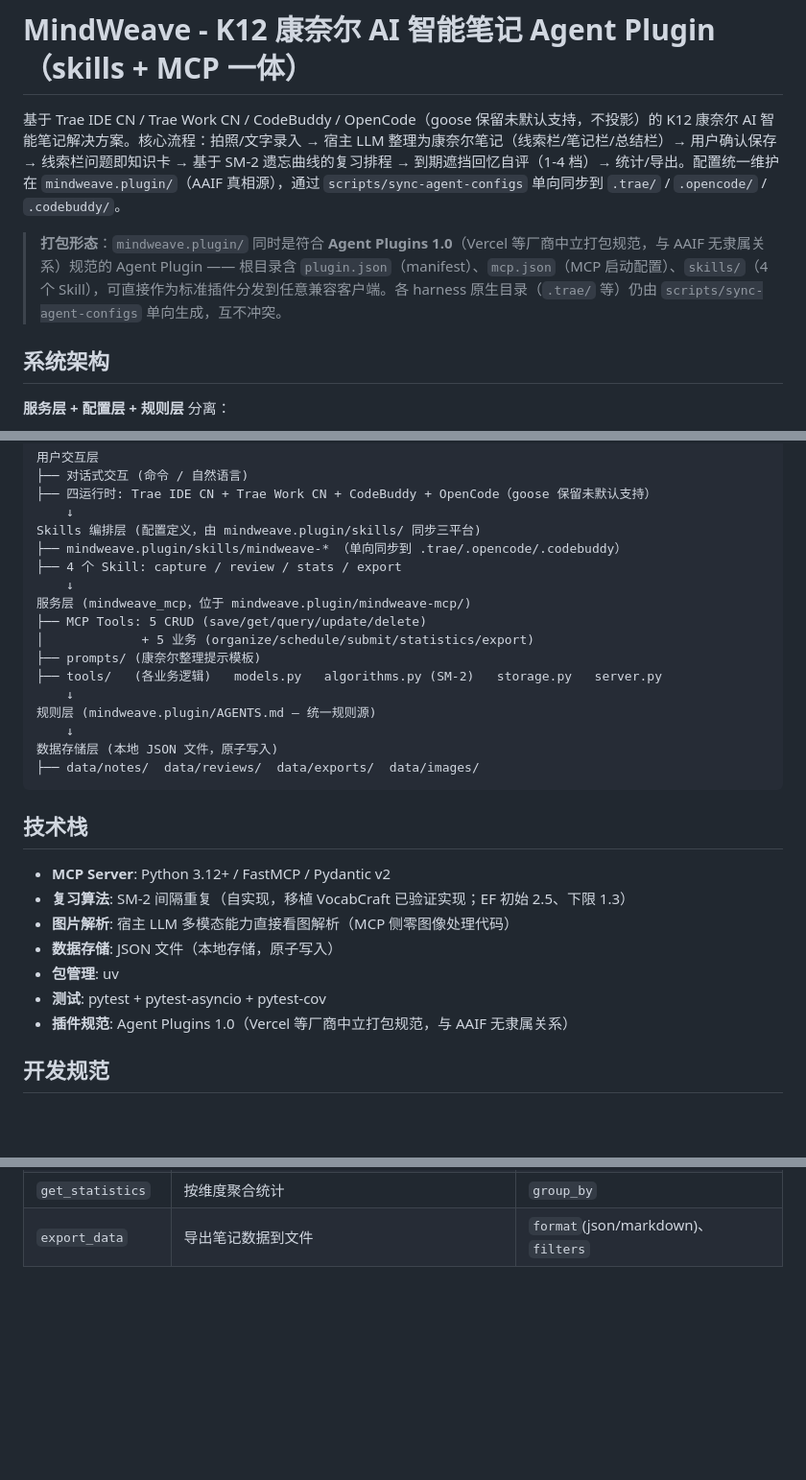
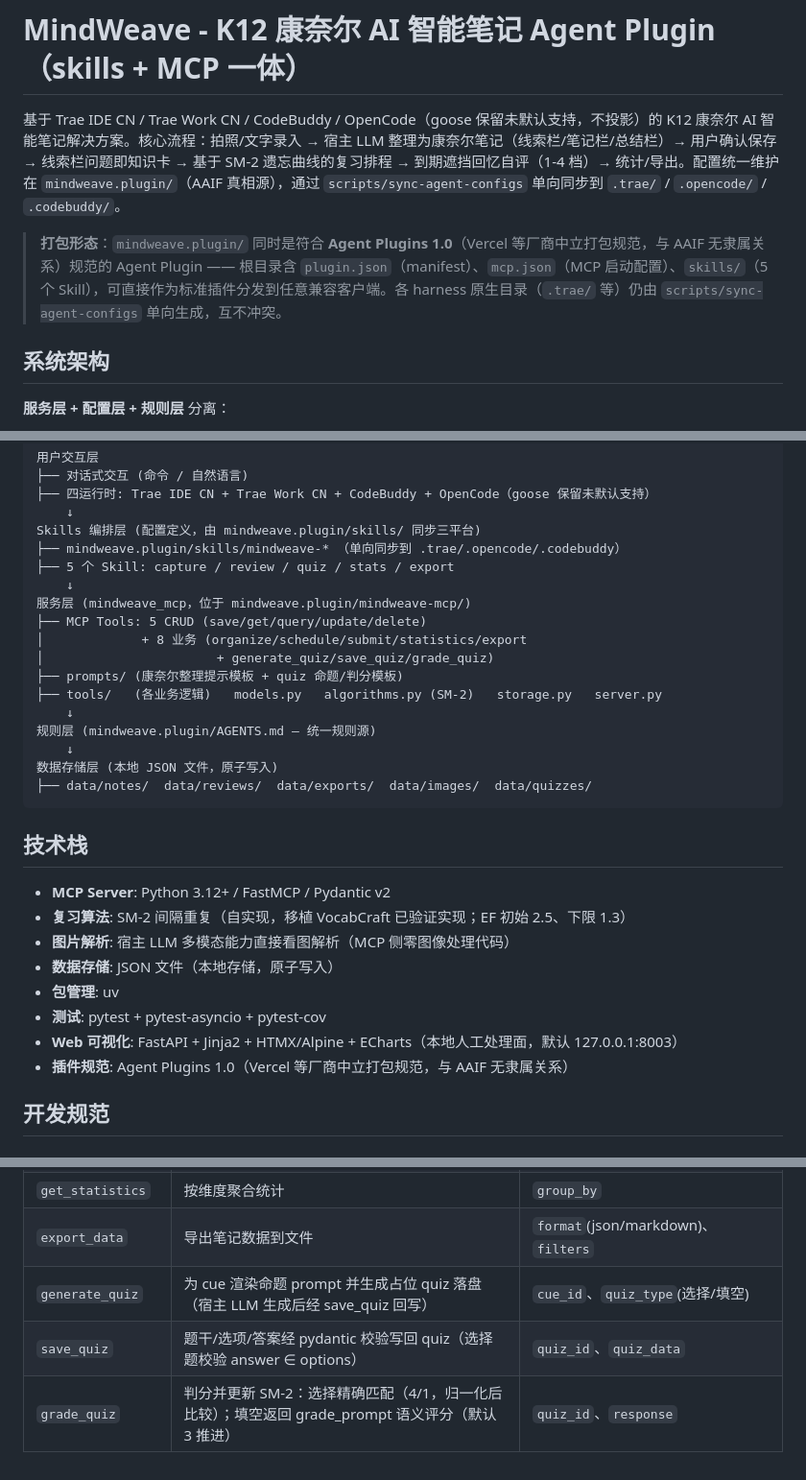
Before and after one commit to yecllsl/MindWeave, a Markdown page: mindweave.plugin/AGENTS.md, 3 parts joined by grey strips. Shown at 96% size. GitHub-like rendering; blank space fills up the shorter version.

Commit message:
docs(quiz): AGENTS.md 补 /quiz 命令、3 个 MCP 工具、web 层与 data/quizzes 说明

````diff
--- a/mindweave.plugin/AGENTS.md
+++ b/mindweave.plugin/AGENTS.md
@@ -2,7 +2,7 @@
 
 基于 Trae IDE CN / Trae Work CN / CodeBuddy / OpenCode（goose 保留未默认支持，不投影）的 K12 康奈尔 AI 智能笔记解决方案。核心流程：拍照/文字录入 → 宿主 LLM 整理为康奈尔笔记（线索栏/笔记栏/总结栏）→ 用户确认保存 → 线索栏问题即知识卡 → 基于 SM-2 遗忘曲线的复习排程 → 到期遮挡回忆自评（1-4 档）→ 统计/导出。配置统一维护在 `mindweave.plugin/`（AAIF 真相源），通过 `scripts/sync-agent-configs` 单向同步到 `.trae/` / `.opencode/` / `.codebuddy/`。
 
-> **打包形态**：`mindweave.plugin/` 同时是符合 **Agent Plugins 1.0**（Vercel 等厂商中立打包规范，与 AAIF 无隶属关系）规范的 Agent Plugin —— 根目录含 `plugin.json`（manifest）、`mcp.json`（MCP 启动配置）、`skills/`（4 个 Skill），可直接作为标准插件分发到任意兼容客户端。各 harness 原生目录（`.trae/` 等）仍由 `scripts/sync-agent-configs` 单向生成，互不冲突。
+> **打包形态**：`mindweave.plugin/` 同时是符合 **Agent Plugins 1.0**（Vercel 等厂商中立打包规范，与 AAIF 无隶属关系）规范的 Agent Plugin —— 根目录含 `plugin.json`（manifest）、`mcp.json`（MCP 启动配置）、`skills/`（5 个 Skill），可直接作为标准插件分发到任意兼容客户端。各 harness 原生目录（`.trae/` 等）仍由 `scripts/sync-agent-configs` 单向生成，互不冲突。
 
 ## 系统架构
 
@@ -19,18 +19,19 @@
     ↓
 Skills 编排层 (配置定义，由 mindweave.plugin/skills/ 同步三平台)
 ├── mindweave.plugin/skills/mindweave-* （单向同步到 .trae/.opencode/.codebuddy）
-├── 4 个 Skill: capture / review / stats / export
+├── 5 个 Skill: capture / review / quiz / stats / export
     ↓
 服务层 (mindweave_mcp，位于 mindweave.plugin/mindweave-mcp/)
 ├── MCP Tools: 5 CRUD (save/get/query/update/delete)
-│             + 5 业务 (organize/schedule/submit/statistics/export)
-├── prompts/ (康奈尔整理提示模板)
+│             + 8 业务 (organize/schedule/submit/statistics/export
+│                       + generate_quiz/save_quiz/grade_quiz)
+├── prompts/ (康奈尔整理提示模板 + quiz 命题/判分模板)
 ├── tools/   (各业务逻辑)   models.py   algorithms.py (SM-2)   storage.py   server.py
     ↓
 规则层 (mindweave.plugin/AGENTS.md — 统一规则源)
     ↓
 数据存储层 (本地 JSON 文件，原子写入)
-├── data/notes/  data/reviews/  data/exports/  data/images/
+├── data/notes/  data/reviews/  data/exports/  data/images/  data/quizzes/
 ```
 
 ## 技术栈
@@ -41,6 +42,7 @@ Skills 编排层 (配置定义，由 mindweave.plugin/skills/ 同步三平台)
 - **数据存储**: JSON 文件（本地存储，原子写入）
 - **包管理**: uv
 - **测试**: pytest + pytest-asyncio + pytest-cov
+- **Web 可视化**: FastAPI + Jinja2 + HTMX/Alpine + ECharts（本地人工处理面，默认 127.0.0.1:8003）
 - **插件规范**: Agent Plugins 1.0（Vercel 等厂商中立打包规范，与 AAIF 无隶属关系）
 
 ## 开发规范
@@ -166,3 +169,6 @@ Not lazy about: input validation at trust boundaries, error handling that preven
 | `submit_review` | cue 自评 1-4 → SM-2 更新（<3 重置周期）+ 写 ReviewRecord | `cue_id`、`grade` |
 | `get_statistics` | 按维度聚合统计 | `group_by` |
 | `export_data` | 导出笔记数据到文件 | `format`(json/markdown)、`filters` |
+| `generate_quiz` | 为 cue 渲染命题 prompt 并生成占位 quiz 落盘（宿主 LLM 生成后经 save_quiz 回写） | `cue_id`、`quiz_type`(选择/填空) |
+| `save_quiz` | 题干/选项/答案经 pydantic 校验写回 quiz（选择题校验 answer ∈ options） | `quiz_id`、`quiz_data` |
+| `grade_quiz` | 判分并更新 SM-2：选择精确匹配（4/1，归一化后比较）；填空返回 grade_prompt 语义评分（默认 3 推进） | `quiz_id`、`response` |
````
Also changed, not shown: other parts of mindweave.plugin/AGENTS.md (+3 -2 lines).
